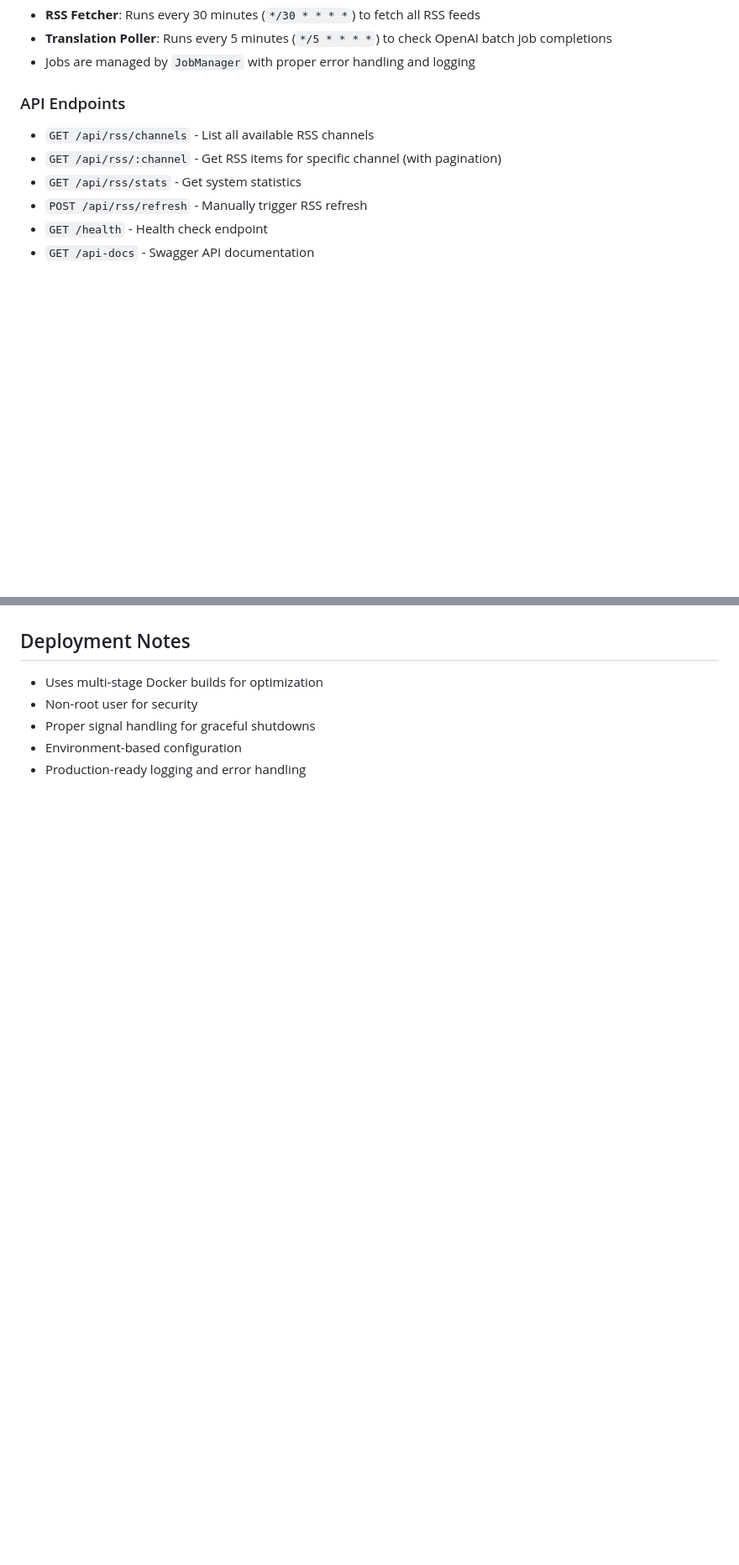
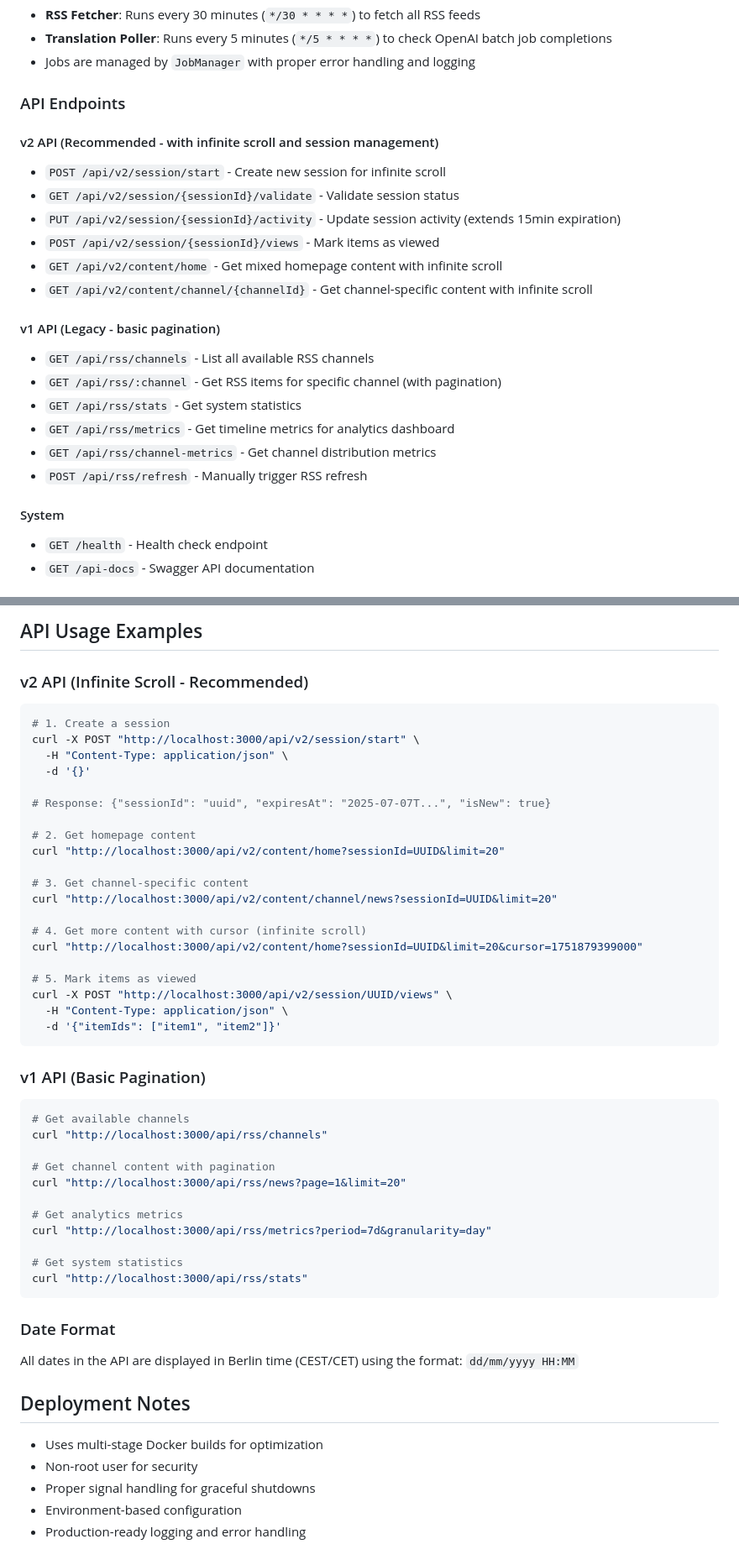
Before and after one commit to ficosta/RSS-Tok, a Markdown page: CLAUDE.md, 2 parts joined by grey strips. Shown at 84% size. Drawn GitHub-style; blank space fills up the shorter version.

````diff
--- a/CLAUDE.md
+++ b/CLAUDE.md
@@ -153,10 +186,24 @@ LOG_LEVEL=info
 - Jobs are managed by `JobManager` with proper error handling and logging
 
 ### API Endpoints
+
+#### v2 API (Recommended - with infinite scroll and session management)
+- `POST /api/v2/session/start` - Create new session for infinite scroll
+- `GET /api/v2/session/{sessionId}/validate` - Validate session status
+- `PUT /api/v2/session/{sessionId}/activity` - Update session activity (extends 15min expiration)
+- `POST /api/v2/session/{sessionId}/views` - Mark items as viewed
+- `GET /api/v2/content/home` - Get mixed homepage content with infinite scroll
+- `GET /api/v2/content/channel/{channelId}` - Get channel-specific content with infinite scroll
+
+#### v1 API (Legacy - basic pagination)
 - `GET /api/rss/channels` - List all available RSS channels
 - `GET /api/rss/:channel` - Get RSS items for specific channel (with pagination)
 - `GET /api/rss/stats` - Get system statistics
+- `GET /api/rss/metrics` - Get timeline metrics for analytics dashboard
+- `GET /api/rss/channel-metrics` - Get channel distribution metrics
 - `POST /api/rss/refresh` - Manually trigger RSS refresh
+
+#### System
 - `GET /health` - Health check endpoint
 - `GET /api-docs` - Swagger API documentation
 
@@ -218,3 +313,49 @@ LOG_LEVEL=info
+## API Usage Examples
+
+### v2 API (Infinite Scroll - Recommended)
+
+```bash
+# 1. Create a session
+curl -X POST "http://localhost:3000/api/v2/session/start" \
+  -H "Content-Type: application/json" \
+  -d '{}'
+
+# Response: {"sessionId": "uuid", "expiresAt": "2025-07-07T...", "isNew": true}
+
+# 2. Get homepage content
+curl "http://localhost:3000/api/v2/content/home?sessionId=UUID&limit=20"
+
+# 3. Get channel-specific content
+curl "http://localhost:3000/api/v2/content/channel/news?sessionId=UUID&limit=20"
+
+# 4. Get more content with cursor (infinite scroll)
+curl "http://localhost:3000/api/v2/content/home?sessionId=UUID&limit=20&cursor=1751879399000"
+
+# 5. Mark items as viewed
+curl -X POST "http://localhost:3000/api/v2/session/UUID/views" \
+  -H "Content-Type: application/json" \
+  -d '{"itemIds": ["item1", "item2"]}'
+```
+
+### v1 API (Basic Pagination)
+
+```bash
+# Get available channels
+curl "http://localhost:3000/api/rss/channels"
+
+# Get channel content with pagination
+curl "http://localhost:3000/api/rss/news?page=1&limit=20"
+
+# Get analytics metrics
+curl "http://localhost:3000/api/rss/metrics?period=7d&granularity=day"
+
+# Get system statistics
+curl "http://localhost:3000/api/rss/stats"
+```
+
+### Date Format
+All dates in the API are displayed in Berlin time (CEST/CET) using the format: `dd/mm/yyyy HH:MM`
+
 ## Deployment Notes
 - Uses multi-stage Docker builds for optimization
 - Non-root user for security
````
Also changed, not shown: other parts of CLAUDE.md (+81 -0 lines).
